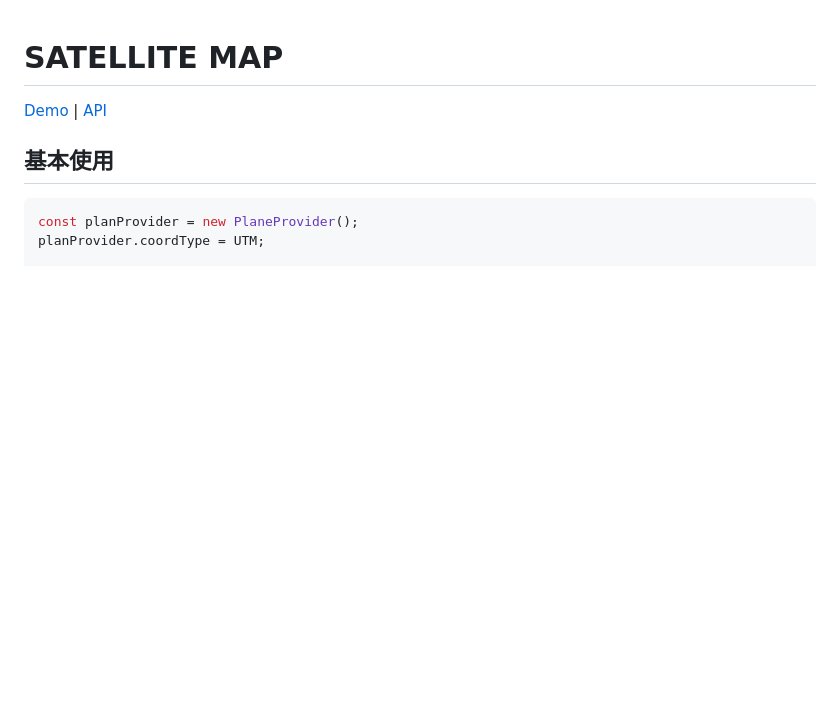
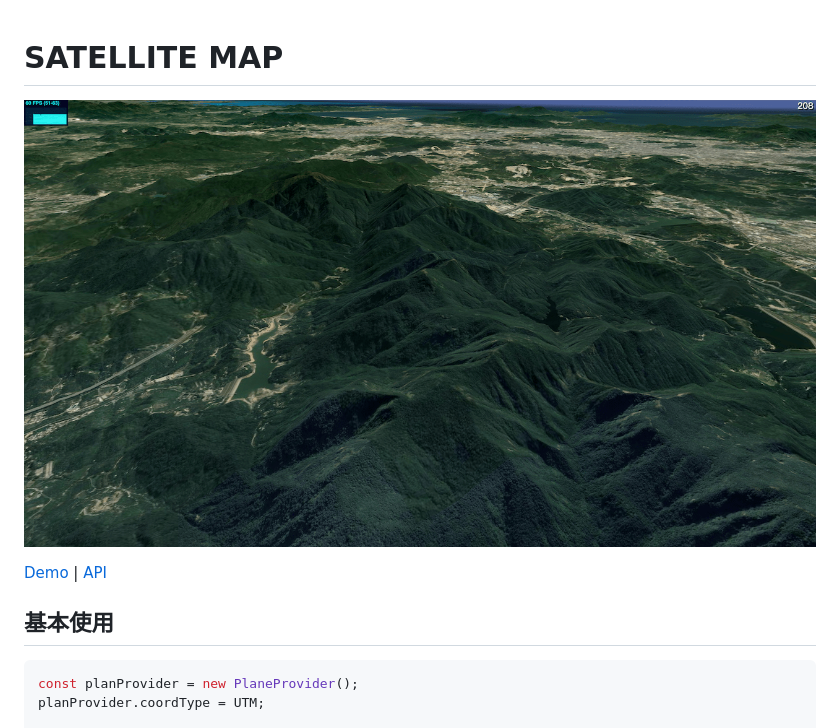
Before and after one commit to xianziljl/three-satellite-map, a Markdown page: README.md, the part around the change. GitHub-like rendering; pictures changed too: example/screen.png (added); blank space fills up the shorter version.

Commit message:
add screenshot.

```diff
--- a/README.md
+++ b/README.md
@@ -1,4 +1,6 @@
 # SATELLITE MAP
+
+![avatar](./example/screen.png)
 
 [Demo](https://xianziljl.github.io/three-satellite-map/example/) | [API](https://xianziljl.github.io/three-satellite-map/doc/)
 
```
